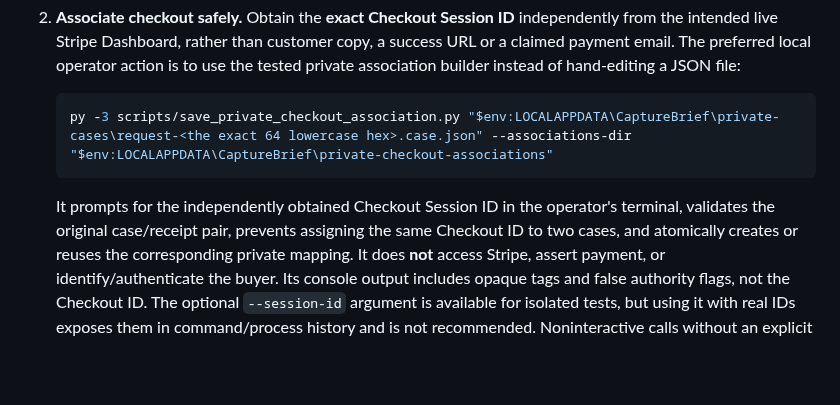
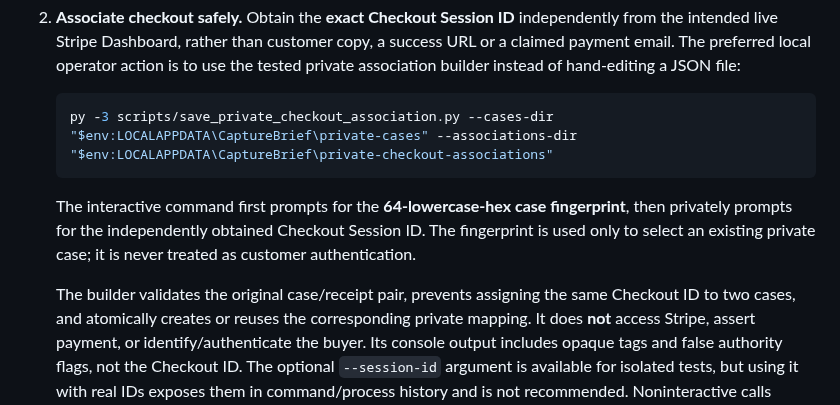
Before and after one commit to P00NSMASHER/capturebrief, a Markdown page: PRIVATE-ORDER-OPERATIONS.md, the part around the change. GitHub-like rendering; blank space fills up the shorter version.

Commit message:
docs(order): document operator-friendly terminal case and Checkout selection

````diff
--- a/PRIVATE-ORDER-OPERATIONS.md
+++ b/PRIVATE-ORDER-OPERATIONS.md
@@ -24,11 +24,15 @@ charge cards, refund money, send messages or release customer deliverables.
    builder instead of hand-editing a JSON file:
 
    ```powershell
-   py -3 scripts/save_private_checkout_association.py "$env:LOCALAPPDATA\CaptureBrief\private-cases\request-<the exact 64 lowercase hex>.case.json" --associations-dir "$env:LOCALAPPDATA\CaptureBrief\private-checkout-associations"
+   py -3 scripts/save_private_checkout_association.py --cases-dir "$env:LOCALAPPDATA\CaptureBrief\private-cases" --associations-dir "$env:LOCALAPPDATA\CaptureBrief\private-checkout-associations"
    ```
 
-   It prompts for the independently obtained Checkout Session ID in the
-   operator's terminal, validates the original case/receipt pair, prevents
+   The interactive command first prompts for the **64-lowercase-hex case
+   fingerprint**, then privately prompts for the independently obtained
+   Checkout Session ID. The fingerprint is used only to select an existing
+   private case; it is never treated as customer authentication.
+
+   The builder validates the original case/receipt pair, prevents
    assigning the same Checkout ID to two cases, and atomically creates or
    reuses the corresponding private mapping. It does **not** access Stripe,
    assert payment, or identify/authenticate the buyer. Its console output
````
